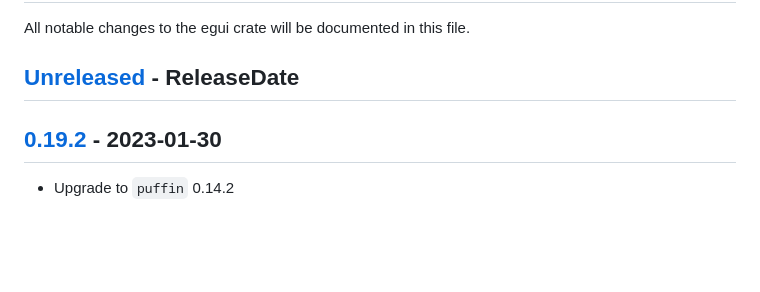
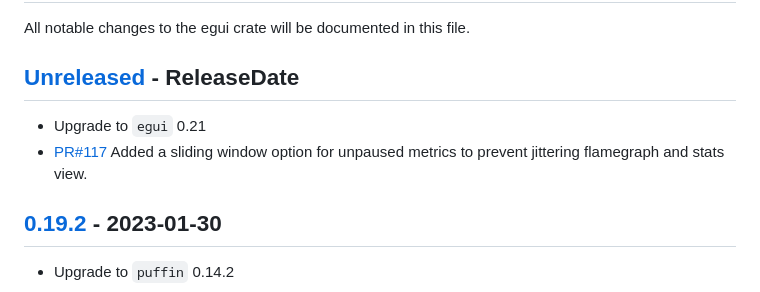
Before and after one commit to EmbarkStudios/puffin, a Markdown page: puffin_egui/CHANGELOG.md, the part around the change. GitHub-like rendering; blank space fills up the shorter version.

Commit message:
Update changelog

```diff
--- a/puffin_egui/CHANGELOG.md
+++ b/puffin_egui/CHANGELOG.md
@@ -6,6 +6,10 @@ All notable changes to the egui crate will be documented in this file.
 
 <!-- next-header -->
 ## [Unreleased] - ReleaseDate
+
+* Upgrade to `egui` 0.21
+* [PR#117](https://github.com/EmbarkStudios/puffin/pull/117) Added a sliding window option for unpaused metrics to prevent jittering flamegraph and stats view.
+
 ## [0.19.2] - 2023-01-30
 - Upgrade to `puffin` 0.14.2
 
```
Also changed, not shown: CHANGELOG.md (+2 -0 lines), puffin_viewer/CHANGELOG.md (+2 -0 lines).
